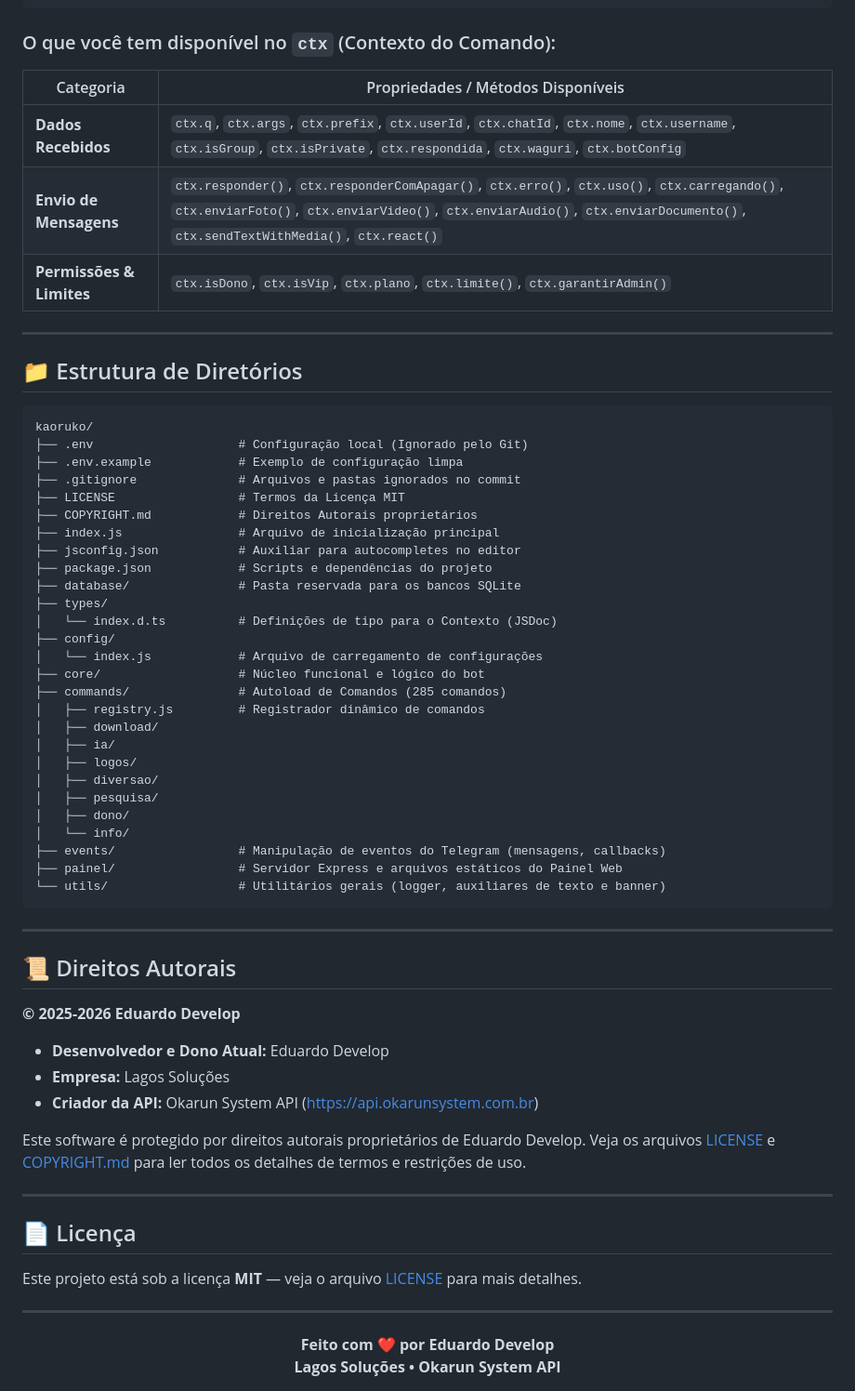
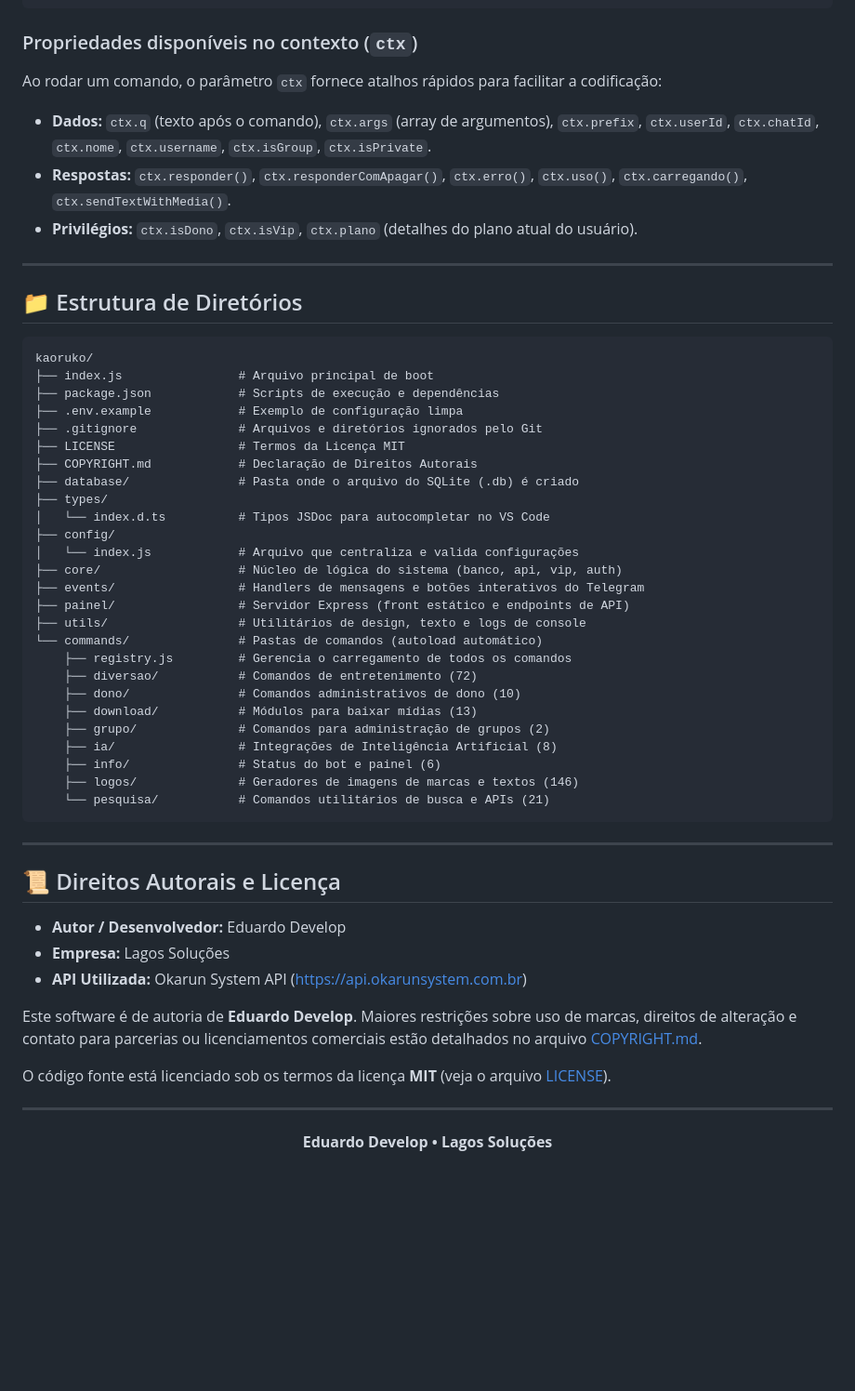
Before and after one commit to borutovk7/kaoruko, a Markdown page: README.md, the part around one of its changes. Shown at 93% size. GitHub-like rendering; blank space fills up the shorter version.

````diff
--- a/README.md
+++ b/README.md
@@ -227,13 +151,11 @@ export default async function clima(ctx) {
 }
 ```
 
-### O que você tem disponível no `ctx` (Contexto do Comando):
-
-| Categoria | Propriedades / Métodos Disponíveis |
-|---|---|
-| **Dados Recebidos** | `ctx.q`, `ctx.args`, `ctx.prefix`, `ctx.userId`, `ctx.chatId`, `ctx.nome`, `ctx.username`, `ctx.isGroup`, `ctx.isPrivate`, `ctx.respondida`, `ctx.waguri`, `ctx.botConfig` |
-| **Envio de Mensagens** | `ctx.responder()`, `ctx.responderComApagar()`, `ctx.erro()`, `ctx.uso()`, `ctx.carregando()`, `ctx.enviarFoto()`, `ctx.enviarVideo()`, `ctx.enviarAudio()`, `ctx.enviarDocumento()`, `ctx.sendTextWithMedia()`, `ctx.react()` |
-| **Permissões & Limites** | `ctx.isDono`, `ctx.isVip`, `ctx.plano`, `ctx.limite()`, `ctx.garantirAdmin()` |
+### Propriedades disponíveis no contexto (`ctx`)
+Ao rodar um comando, o parâmetro `ctx` fornece atalhos rápidos para facilitar a codificação:
+* **Dados:** `ctx.q` (texto após o comando), `ctx.args` (array de argumentos), `ctx.prefix`, `ctx.userId`, `ctx.chatId`, `ctx.nome`, `ctx.username`, `ctx.isGroup`, `ctx.isPrivate`.
+* **Respostas:** `ctx.responder()`, `ctx.responderComApagar()`, `ctx.erro()`, `ctx.uso()`, `ctx.carregando()`, `ctx.sendTextWithMedia()`.
+* **Privilégios:** `ctx.isDono`, `ctx.isVip`, `ctx.plano` (detalhes do plano atual do usuário).
 
 ---
 
@@ -241,57 +163,46 @@ export default async function clima(ctx) {
 
 ```
 kaoruko/
-├── .env                    # Configuração local (Ignorado pelo Git)
+├── index.js                # Arquivo principal de boot
+├── package.json            # Scripts de execução e dependências
 ├── .env.example            # Exemplo de configuração limpa
-├── .gitignore              # Arquivos e pastas ignorados no commit
+├── .gitignore              # Arquivos e diretórios ignorados pelo Git
 ├── LICENSE                 # Termos da Licença MIT
-├── COPYRIGHT.md            # Direitos Autorais proprietários
-├── index.js                # Arquivo de inicialização principal
-├── jsconfig.json           # Auxiliar para autocompletes no editor
-├── package.json            # Scripts e dependências do projeto
-├── database/               # Pasta reservada para os bancos SQLite
+├── COPYRIGHT.md            # Declaração de Direitos Autorais
+├── database/               # Pasta onde o arquivo do SQLite (.db) é criado
 ├── types/
-│   └── index.d.ts          # Definições de tipo para o Contexto (JSDoc)
+│   └── index.d.ts          # Tipos JSDoc para autocompletar no VS Code
 ├── config/
-│   └── index.js            # Arquivo de carregamento de configurações
-├── core/                   # Núcleo funcional e lógico do bot
-├── commands/               # Autoload de Comandos (285 comandos)
-│   ├── registry.js         # Registrador dinâmico de comandos
-│   ├── download/
-│   ├── ia/
-│   ├── logos/
-│   ├── diversao/
-│   ├── pesquisa/
-│   ├── dono/
-│   └── info/
-├── events/                 # Manipulação de eventos do Telegram (mensagens, callbacks)
-├── painel/                 # Servidor Express e arquivos estáticos do Painel Web
-└── utils/                  # Utilitários gerais (logger, auxiliares de texto e banner)
+│   └── index.js            # Arquivo que centraliza e valida configurações
+├── core/                   # Núcleo de lógica do sistema (banco, api, vip, auth)
+├── events/                 # Handlers de mensagens e botões interativos do Telegram
+├── painel/                 # Servidor Express (front estático e endpoints de API)
+├── utils/                  # Utilitários de design, texto e logs de console
+└── commands/               # Pastas de comandos (autoload automático)
+    ├── registry.js         # Gerencia o carregamento de todos os comandos
+    ├── diversao/           # Comandos de entretenimento (72)
+    ├── dono/               # Comandos administrativos de dono (10)
+    ├── download/           # Módulos para baixar mídias (13)
+    ├── grupo/              # Comandos para administração de grupos (2)
+    ├── ia/                 # Integrações de Inteligência Artificial (8)
+    ├── info/               # Status do bot e painel (6)
+    ├── logos/              # Geradores de imagens de marcas e textos (146)
+    └── pesquisa/           # Comandos utilitários de busca e APIs (21)
 ```
 
 ---
 
-## 📜 Direitos Autorais
+## 📜 Direitos Autorais e Licença
 
-**© 2025-2026 Eduardo Develop**
+* **Autor / Desenvolvedor:** Eduardo Develop
+* **Empresa:** Lagos Soluções
+* **API Utilizada:** Okarun System API (https://api.okarunsystem.com.br)
 
-* **Desenvolvedor e Dono Atual:** Eduardo Develop
-* **Empresa:** Lagos Soluções
-* **Criador da API:** Okarun System API (https://api.okarunsystem.com.br)
+Este software é de autoria de **Eduardo Develop**. Maiores restrições sobre uso de marcas, direitos de alteração e contato para parcerias ou licenciamentos comerciais estão detalhados no arquivo [COPYRIGHT.md](COPYRIGHT.md).
 
-Este software é protegido por direitos autorais proprietários de Eduardo Develop. Veja os arquivos [LICENSE](LICENSE) e [COPYRIGHT.md](COPYRIGHT.md) para ler todos os detalhes de termos e restrições de uso.
+O código fonte está licenciado sob os termos da licença **MIT** (veja o arquivo [LICENSE](LICENSE)).
 
 ---
-
-## 📄 Licença
-
-Este projeto está sob a licença **MIT** — veja o arquivo [LICENSE](LICENSE) para mais detalhes.
-
----
-
 <div align="center">
-
-**Feito com ❤️ por Eduardo Develop**
-**Lagos Soluções • Okarun System API**
-
+  <b>Eduardo Develop • Lagos Soluções</b>
 </div>
````
Also changed, not shown: other parts of README.md (+79 -155 lines).
